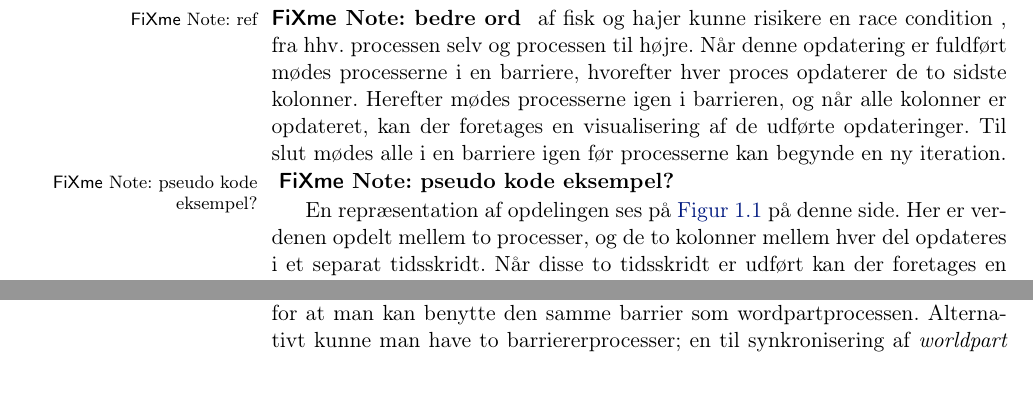
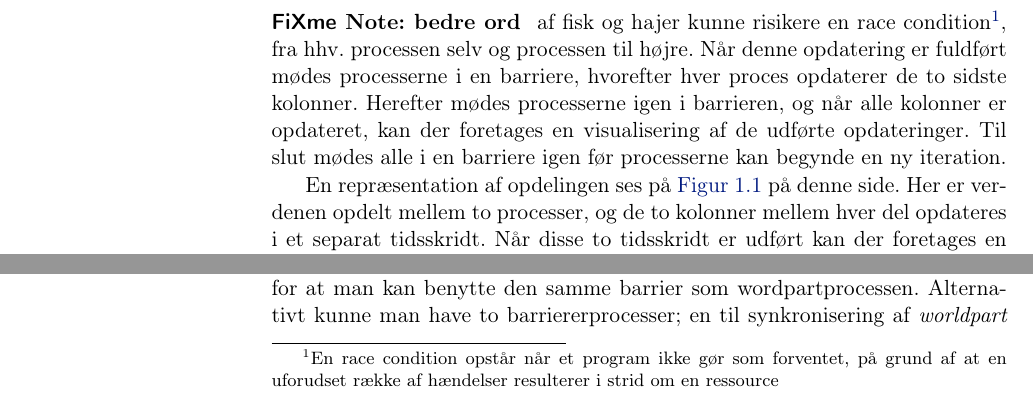
Before and after one commit to shamran/TimedPyCSP, a LaTeX book (report/skelet.tex, which reads report/chapters/des.tex): two parts of page 10 of 15 before the commit and two parts of page 10 of 16 after it, joined at a grey line, cut at the place of the change. Compiled offline with pdfLaTeX.

Commit message:
indsat rettelser fra gennemlæsning (ikke færdig)

```diff
--- a/report/chapters/des.tex
+++ b/report/chapters/des.tex
@@ -123,13 +122,16 @@ Write)\cite[5]{crew}, der styres vha. barrierer.
 Vi deler verdenen lodret, hvor hver proces styrer en verdensdel. Hver proces
 gennemgår sin verdensdel og udfører en mulig handling for hver fisk og haj, dog
 vil fisk og hajer i de sidste to kolonner i hver verdensdel ikke bliver
-opdateret på nuværende tidspunkt. Dette skyldes at i disse to kolonner vil en opdatering\inline{bedre ord} af fisk og hajer kunne risikere en race condition\fxnote{ref}, fra hhv. processen selv og processen til højre.
- Når denne opdatering er fuldført mødes processerne i en barriere,
-hvorefter hver proces opdaterer de to sidste kolonner. Herefter mødes
-processerne igen i barrieren, og når alle kolonner er opdateret, kan der
-foretages en visualisering af de udførte opdateringer. Til slut mødes alle i en
-barriere igen før processerne kan begynde en ny iteration.
-\fxnote[inline]{pseudo kode eksempel?}
+opdateret på nuværende tidspunkt. Dette skyldes at i disse to kolonner vil en
+opdatering\inline{bedre ord} af fisk og hajer kunne risikere en race
+condition\footnote{En race condition opstår når et program ikke gør som
+forventet, på grund af at en uforudset række af hændelser resulterer i strid om
+en ressource}, fra hhv.  processen selv og processen til højre.
+ Når denne opdatering er fuldført mødes processerne i en barriere, hvorefter
+ hver proces opdaterer de to sidste kolonner. Herefter mødes processerne igen i
+ barrieren, og når alle kolonner er opdateret, kan der foretages en
+ visualisering af de udførte opdateringer. Til slut mødes alle i en barriere
+ igen før processerne kan begynde en ny iteration.
 
 En repræsentation af opdelingen ses på \cref{fig:wator}. Her er verdenen
 opdelt mellem to processer, og de to kolonner mellem hver del opdateres i et
```
Also changed, not shown: report/chapters/des.tex (3 more changed lines).
